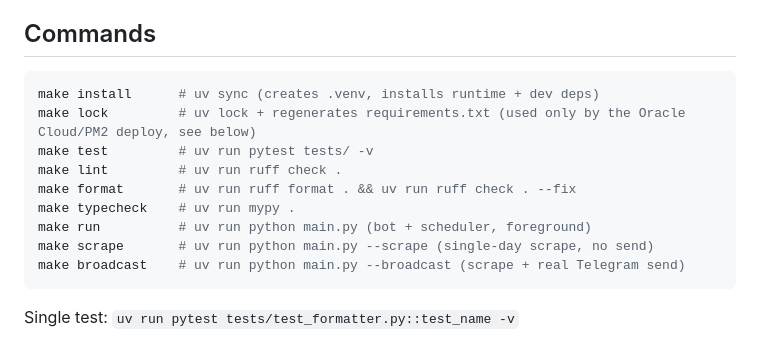
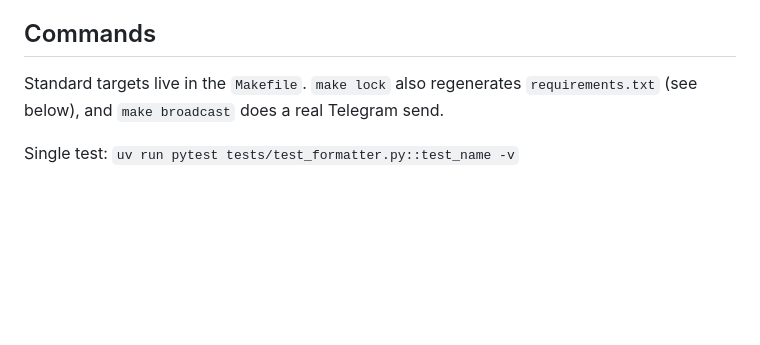
Before and after one commit to Priestomm/bologna-cinema-scraper, a Markdown page: CLAUDE.md, the part around the change. GitHub-like rendering; blank space fills up the shorter version.

Commit message:
docs: rimuovi da CLAUDE.md l'elenco dei target make, gia' nel Makefile

````diff
--- a/CLAUDE.md
+++ b/CLAUDE.md
@@ -8,17 +8,7 @@ A Telegram bot + mini-website that scrapes and publishes the daily cinema listin
 
 ## Commands
 
-```bash
-make install      # uv sync (creates .venv, installs runtime + dev deps)
-make lock         # uv lock + regenerates requirements.txt (used only by the Oracle Cloud/PM2 deploy, see below)
-make test         # uv run pytest tests/ -v
-make lint         # uv run ruff check .
-make format       # uv run ruff format . && uv run ruff check . --fix
-make typecheck    # uv run mypy .
-make run          # uv run python main.py (bot + scheduler, foreground)
-make scrape       # uv run python main.py --scrape (single-day scrape, no send)
-make broadcast    # uv run python main.py --broadcast (scrape + real Telegram send)
-```
+Standard targets live in the `Makefile`. `make lock` also regenerates `requirements.txt` (see below), and `make broadcast` does a real Telegram send.
 
 Single test: `uv run pytest tests/test_formatter.py::test_name -v`
 
````
